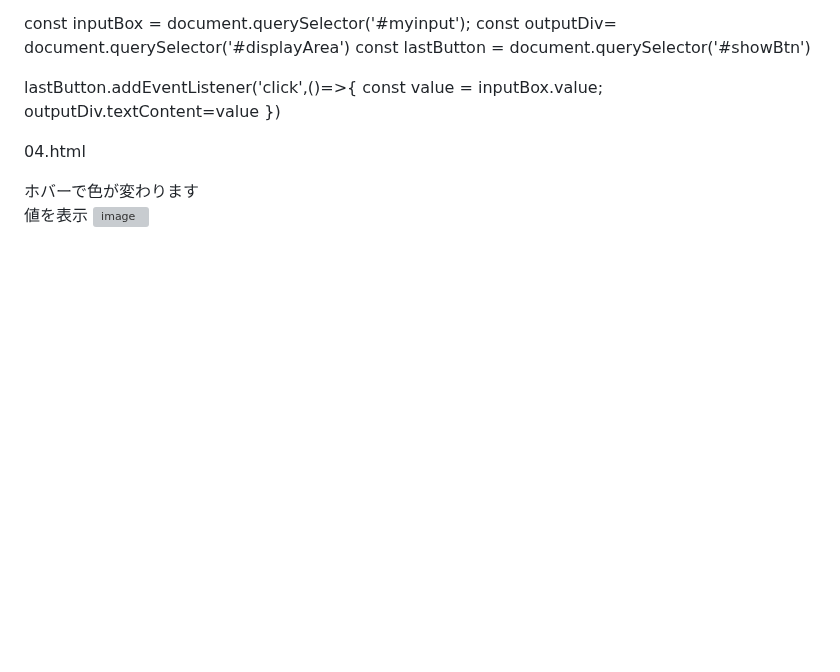
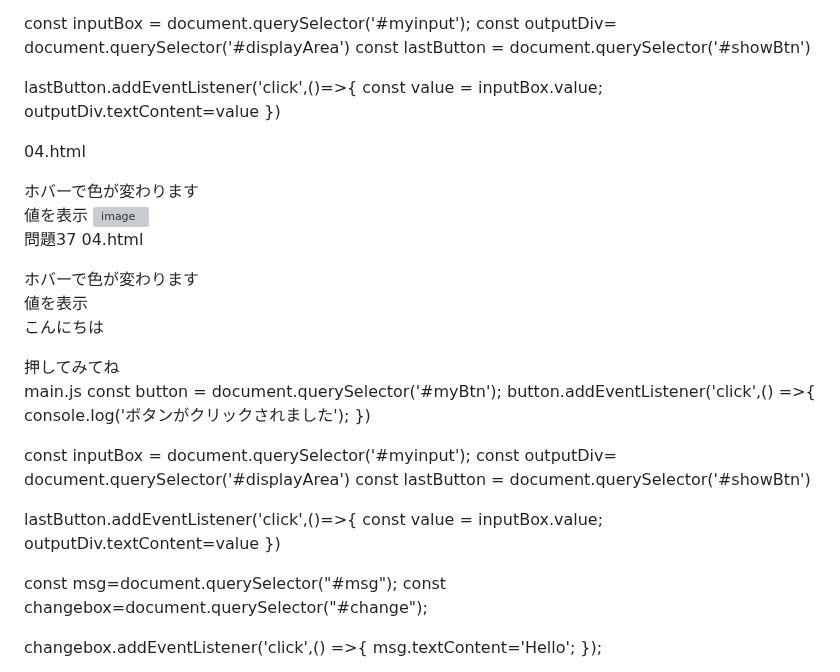
Before and after one commit to Shintaro0330/100nocks, a Markdown page: README.md, the part around the change. Drawn GitHub-style; blank space fills up the shorter version; grey boxes are pictures that could not be loaded.

Commit message:
問題37解きました

```diff
--- a/README.md
+++ b/README.md
@@ -125,3 +125,45 @@ lastButton.addEventListener('click',()=>{
 </html>
 
 <img width="568" height="374" alt="image" src="https://github.com/user-attachments/assets/b2b3271d-e9ed-4a07-bd75-42ee2afad8ed" />
+
+問題37
+04.html
+<!DOCTYPE html>
+<html lang="ja">
+<head>
+  <meta charset="UTF-8">
+  <title>Git練習ページ</title>
+</head>
+<body>
+  <button id="myBtn">ホバーで色が変わります</button>
+  <input type="text" id="myinput">
+  <div id ="displayArea"></div>
+  <button id="showBtn">値を表示</button>
+  <p id="msg">こんにちは</p>
+  <button id="change">押してみてね</button>
+  <link rel="stylesheet" type="text/css" href="b.css">
+  <script src="main.js"></script>
+</body>
+</html>
+
+main.js
+const button = document.querySelector('#myBtn');
+button.addEventListener('click',() =>{
+    console.log('ボタンがクリックされました');
+})
+
+const inputBox = document.querySelector('#myinput');
+const outputDiv= document.querySelector('#displayArea')
+const lastButton = document.querySelector('#showBtn')
+
+lastButton.addEventListener('click',()=>{
+    const value = inputBox.value;
+    outputDiv.textContent=value
+})
+
+const msg=document.querySelector("#msg");
+const changebox=document.querySelector("#change");
+
+changebox.addEventListener('click',() =>{
+    msg.textContent='Hello';
+});
```
